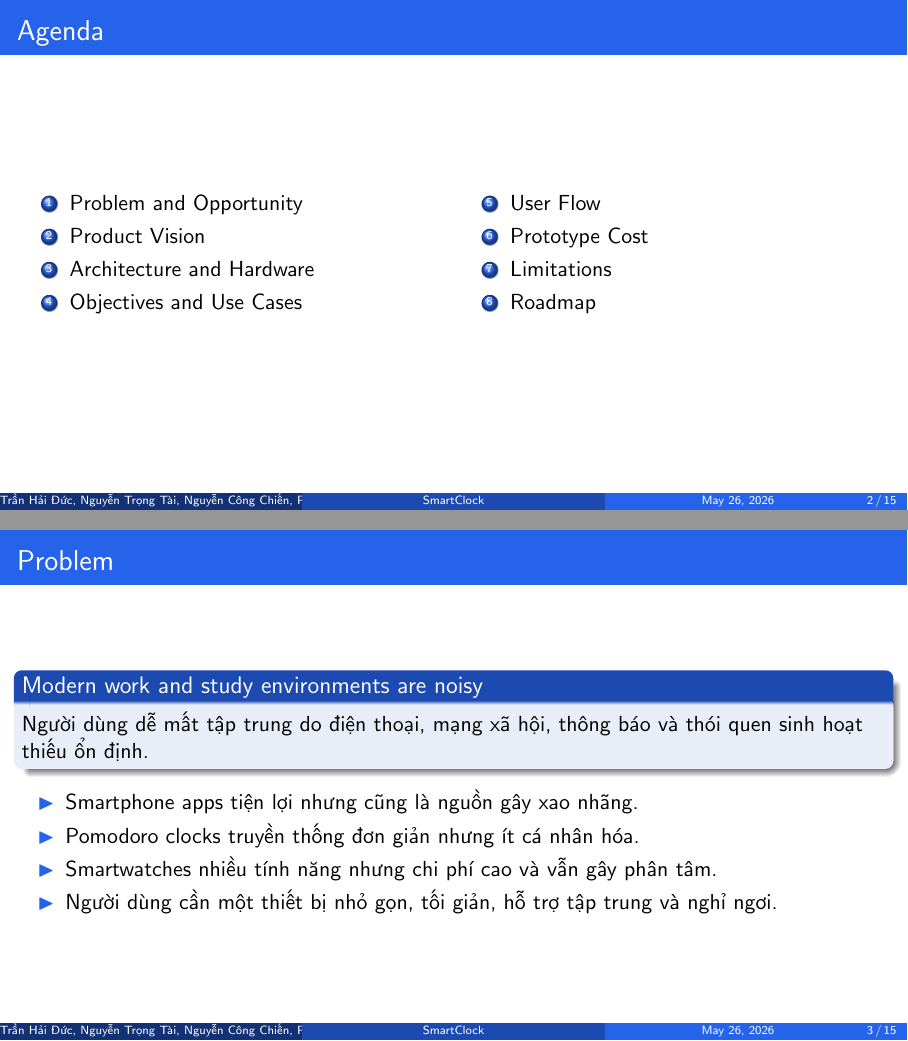
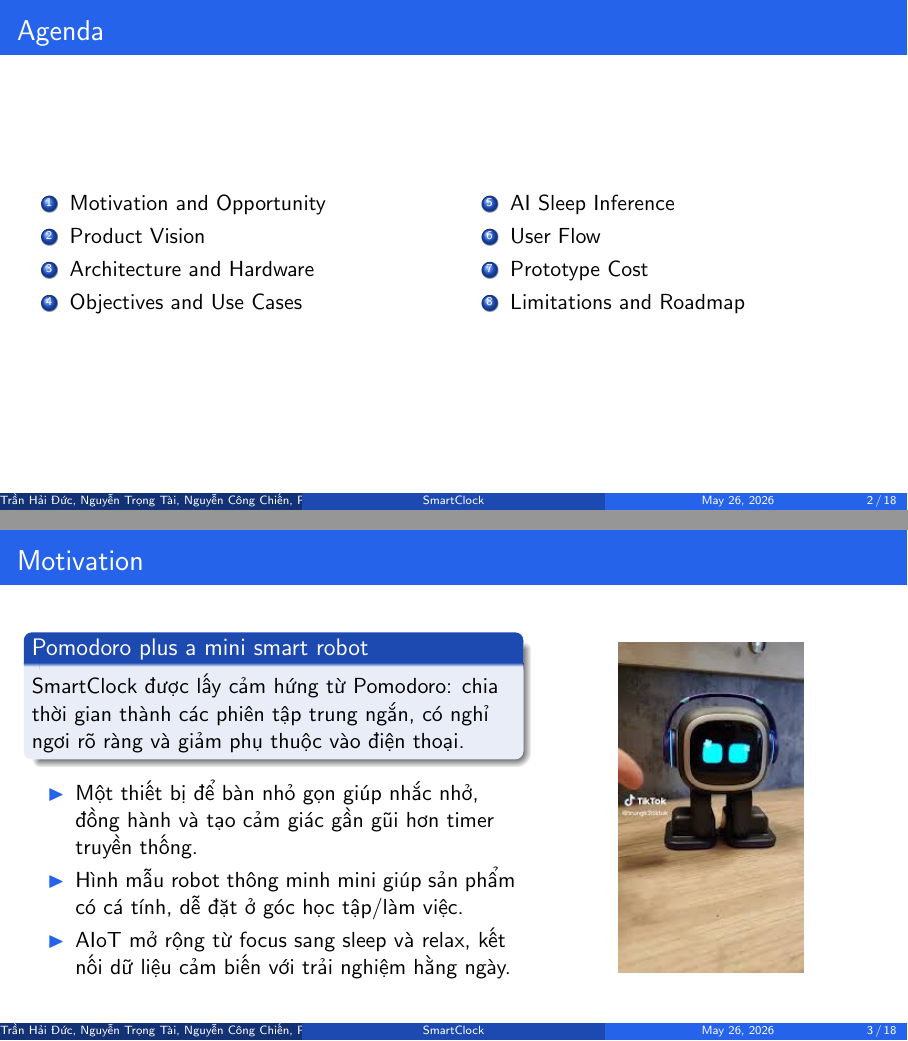
Before and after one commit to Computer-Vision-HCMUS/AIoT-Server, LaTeX slides (docs/Presentation/SmartClock/slide.tex): pages 2 and 3 of 15 before the commit and pages 2 and 3 of 18 after it, joined at a grey line. The pictures show the PDF file docs/Presentation/SmartClock/slide.pdf that the author committed with the source.

Commit message:
edit slide with complete price table, smart objective

```diff
--- a/docs/Presentation/SmartClock/slide.tex
+++ b/docs/Presentation/SmartClock/slide.tex
@@ -49,7 +50,7 @@
   \begin{columns}
     \column{0.48\textwidth}
     \begin{enumerate}
-      \item Problem and Opportunity
+      \item Motivation and Opportunity
       \item Product Vision
       \item Architecture and Hardware
       \item Objectives and Use Cases
@@ -57,24 +58,31 @@
     \column{0.48\textwidth}
     \begin{enumerate}
       \setcounter{enumi}{4}
+      \item AI Sleep Inference
       \item User Flow
       \item Prototype Cost
-      \item Limitations
-      \item Roadmap
+      \item Limitations and Roadmap
     \end{enumerate}
   \end{columns}
 \end{frame}
 
-\begin{frame}{Problem}
-  \begin{block}{Modern work and study environments are noisy}
-    Người dùng dễ mất tập trung do điện thoại, mạng xã hội, thông báo và thói quen sinh hoạt thiếu ổn định.
-  \end{block}
-  \begin{itemize}
-    \item Smartphone apps tiện lợi nhưng cũng là nguồn gây xao nhãng.
-    \item Pomodoro clocks truyền thống đơn giản nhưng ít cá nhân hóa.
-    \item Smartwatches nhiều tính năng nhưng chi phí cao và vẫn gây phân tâm.
-    \item Người dùng cần một thiết bị nhỏ gọn, tối giản, hỗ trợ tập trung và nghỉ ngơi.
-  \end{itemize}
+\begin{frame}{Motivation}
+  \begin{columns}
+    \column{0.56\textwidth}
+    \begin{block}{Pomodoro plus a mini smart robot}
+      SmartClock được lấy cảm hứng từ Pomodoro: chia thời gian thành các phiên tập trung ngắn, có nghỉ ngơi rõ ràng và giảm phụ thuộc vào điện thoại.
+    \end{block}
+    \begin{itemize}
+      \item Một thiết bị để bàn nhỏ gọn giúp nhắc nhở, đồng hành và tạo cảm giác gần gũi hơn timer truyền thống.
+      \item Hình mẫu robot thông minh mini giúp sản phẩm có cá tính, dễ đặt ở góc học tập/làm việc.
+      \item AIoT mở rộng từ focus sang sleep và relax, kết nối dữ liệu cảm biến với trải nghiệm hằng ngày.
+    \end{itemize}
+    \column{0.38\textwidth}
+    \begin{figure}
+      \centering
+      \includegraphics[width=\textwidth,height=0.68\textheight,keepaspectratio]{images.jpg}
+    \end{figure}
+  \end{columns}
 \end{frame}
 
 \begin{frame}{Product Vision}
@@ -187,3 +232,29 @@
+\begin{frame}{AI Approach: Rule-based Sleep Stage Inference}
+  \begin{columns}
+    \column{0.42\textwidth}
+    \begin{block}{Nhóm đặc trưng}
+      \begin{itemize}
+        \item Tư thế và thay đổi áp lực
+        \item Tần suất trở mình
+        \item Mẫu tiếng ngáy/âm thanh
+        \item Nhiệt độ và ngữ cảnh phòng
+      \end{itemize}
+    \end{block}
+    \column{0.54\textwidth}
+    \begin{tikzpicture}[node distance=0.52cm]
+      \tikzstyle{stage}=[draw=smartblue, rounded corners=4pt, fill=blue!4, align=center, minimum width=4.7cm, minimum height=0.55cm]
+      \node[stage] (input) {Dữ liệu cảm biến};
+      \node[stage, below=of input] (feature) {Trích xuất đặc trưng};
+      \node[stage, below=of feature] (posture) {Tư thế / Trở mình};
+      \node[stage, below=of posture] (sound) {Âm thanh + Môi trường};
+      \node[stage, below=of sound] (rule) {Suy luận rule-based};
+      \node[stage, below=of rule, fill=green!8, draw=smartgreen] (out) {Dự đoán REM / NREM};
+      \draw[->, smartblue, thick] (input) -- (feature);
+      \draw[->, smartblue, thick] (feature) -- (posture);
+      \draw[->, smartblue, thick] (posture) -- (sound);
+      \draw[->, smartblue, thick] (sound) -- (rule);
+      \draw[->, smartgreen, thick] (rule) -- (out);
+    \end{tikzpicture}
   \end{columns}
 \end{frame}
 
```
Also changed, not shown: docs/Presentation/SmartClock/images/images.jpg (added), docs/Presentation/SmartClock/slide.pdf, docs/Presentation/SmartClock/slide.tex (68 more changed lines), 1 other file.
